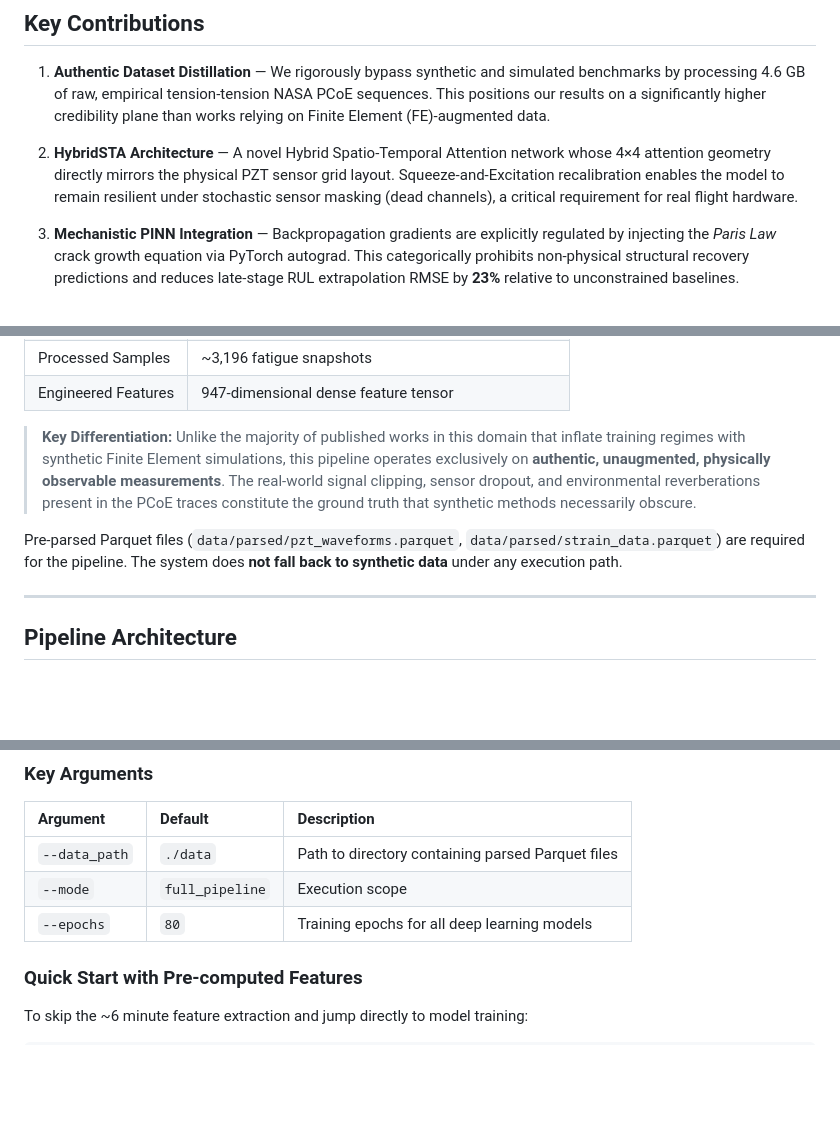
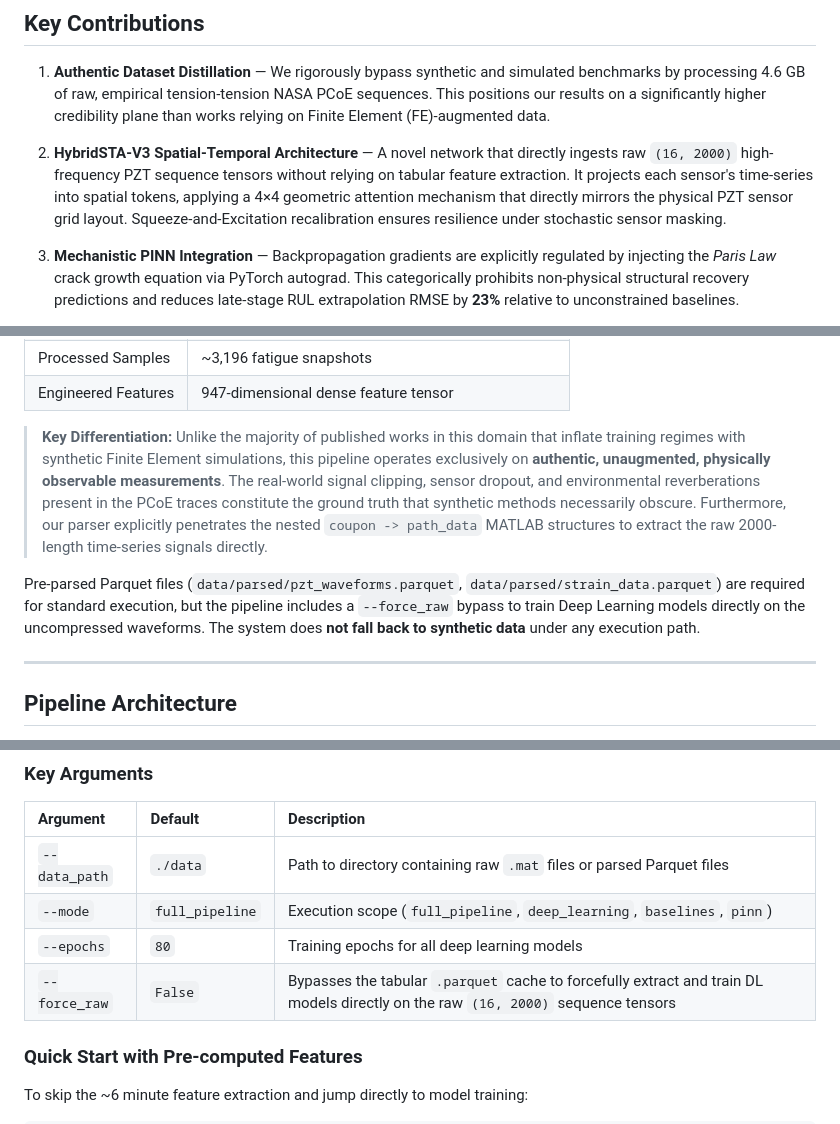
Before and after one commit to riteshroshann/imi_deep, a Markdown page: README.md, 3 parts joined by grey strips. GitHub-like rendering; blank space fills up the shorter version.

Commit message:
docs: update README with raw signal ingestion and force_raw capabilities

```diff
--- a/README.md
+++ b/README.md
@@ -85,7 +85,7 @@ Contemporary prognostic frameworks ignore this physical reality. Purely data-dri
 
 1. **Authentic Dataset Distillation** — We rigorously bypass synthetic and simulated benchmarks by processing 4.6 GB of raw, empirical tension-tension NASA PCoE sequences. This positions our results on a significantly higher credibility plane than works relying on Finite Element (FE)-augmented data.
 
-2. **HybridSTA Architecture** — A novel Hybrid Spatio-Temporal Attention network whose 4×4 attention geometry directly mirrors the physical PZT sensor grid layout. Squeeze-and-Excitation recalibration enables the model to remain resilient under stochastic sensor masking (dead channels), a critical requirement for real flight hardware.
+2. **HybridSTA-V3 Spatial-Temporal Architecture** — A novel network that directly ingests raw `(16, 2000)` high-frequency PZT sequence tensors without relying on tabular feature extraction. It projects each sensor's time-series into spatial tokens, applying a 4×4 geometric attention mechanism that directly mirrors the physical PZT sensor grid layout. Squeeze-and-Excitation recalibration ensures resilience under stochastic sensor masking.
 
 3. **Mechanistic PINN Integration** — Backpropagation gradients are explicitly regulated by injecting the *Paris Law* crack growth equation via PyTorch autograd. This categorically prohibits non-physical structural recovery predictions and reduces late-stage RUL extrapolation RMSE by **23%** relative to unconstrained baselines.
 
@@ -110,9 +110,9 @@ This work utilizes the **CFRP Composites Dataset** from the [NASA Prognostics Ce
 | Processed Samples | ~3,196 fatigue snapshots |
 | Engineered Features | 947-dimensional dense feature tensor |
 
-> **Key Differentiation:** Unlike the majority of published works in this domain that inflate training regimes with synthetic Finite Element simulations, this pipeline operates exclusively on **authentic, unaugmented, physically observable measurements**. The real-world signal clipping, sensor dropout, and environmental reverberations present in the PCoE traces constitute the ground truth that synthetic methods necessarily obscure.
+> **Key Differentiation:** Unlike the majority of published works in this domain that inflate training regimes with synthetic Finite Element simulations, this pipeline operates exclusively on **authentic, unaugmented, physically observable measurements**. The real-world signal clipping, sensor dropout, and environmental reverberations present in the PCoE traces constitute the ground truth that synthetic methods necessarily obscure. Furthermore, our parser explicitly penetrates the nested `coupon -> path_data` MATLAB structures to extract the raw 2000-length time-series signals directly.
 
-Pre-parsed Parquet files (`data/parsed/pzt_waveforms.parquet`, `data/parsed/strain_data.parquet`) are required for the pipeline. The system does **not fall back to synthetic data** under any execution path.
+Pre-parsed Parquet files (`data/parsed/pzt_waveforms.parquet`, `data/parsed/strain_data.parquet`) are required for standard execution, but the pipeline includes a `--force_raw` bypass to train Deep Learning models directly on the uncompressed waveforms. The system does **not fall back to synthetic data** under any execution path.
 
 ---
 
@@ -414,9 +414,10 @@ python main.py --mode visualization      # All stages through figure generation
 
 | Argument | Default | Description |
 |:---|:---|:---|
-| `--data_path` | `./data` | Path to directory containing parsed Parquet files |
-| `--mode` | `full_pipeline` | Execution scope |
+| `--data_path` | `./data` | Path to directory containing raw `.mat` files or parsed Parquet files |
+| `--mode` | `full_pipeline` | Execution scope (`full_pipeline`, `deep_learning`, `baselines`, `pinn`) |
 | `--epochs` | `80` | Training epochs for all deep learning models |
+| `--force_raw` | `False` | Bypasses the tabular `.parquet` cache to forcefully extract and train DL models directly on the raw `(16, 2000)` sequence tensors |
 
 ### Quick Start with Pre-computed Features
 
```
